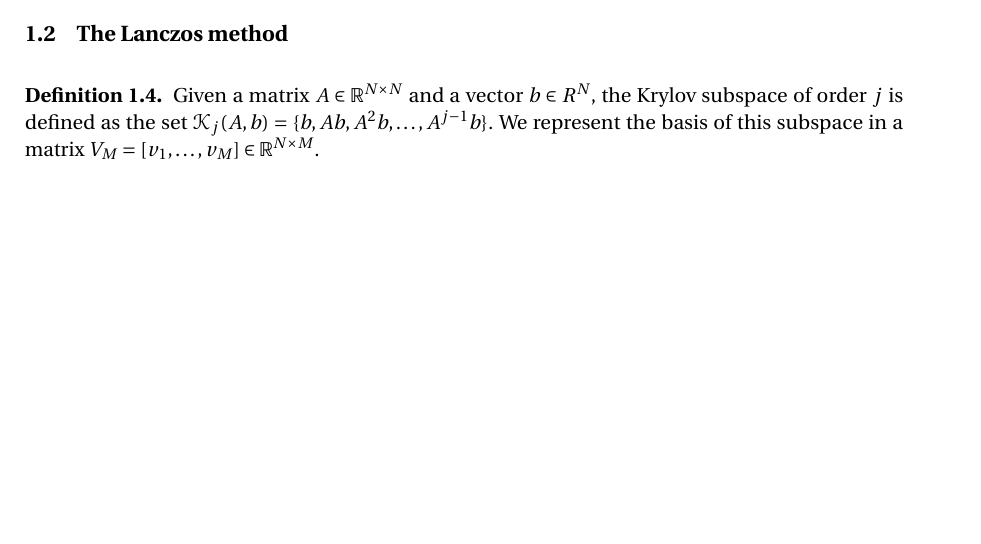
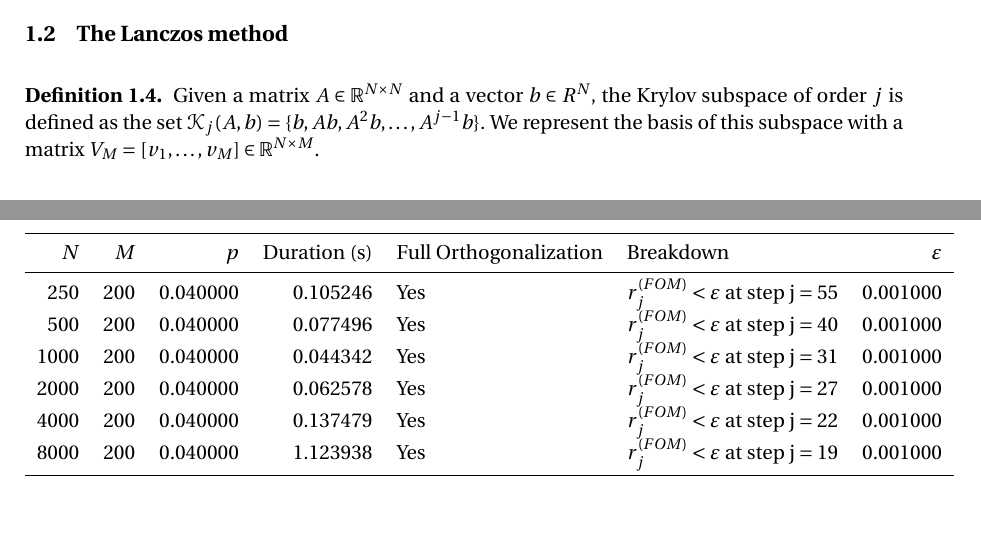
Before and after one commit to defending1/afgl, a LaTeX paper (report/main.tex, which reads report/assets/table_ex_2.tex): part of page 2 of 4 before the commit and two parts of pages 2 and 4 of 5 after it, the two joined at a grey line, cut so that both start at the same text, the shorter picture padded with empty space. Compiled offline with pdfLaTeX.

Commit message:
Add export table logic.

```diff
--- /dev/null
+++ b/report/assets/table_ex_2.tex
@@ -0,0 +1,12 @@
+\begin{tabular}{rrrrllr}
+\toprule
+$N$ & $M$ & $p$ & Duration (s) & Full Orthogonalization & Breakdown & $\varepsilon$ \\
+\midrule
+250 & 200 & 0.040000 & 0.105246 & Yes & $r_j^{(FOM)}  < \varepsilon \text{ at step j} = 55$ & 0.001000 \\
+500 & 200 & 0.040000 & 0.077496 & Yes & $r_j^{(FOM)}  < \varepsilon \text{ at step j} = 40$ & 0.001000 \\
+1000 & 200 & 0.040000 & 0.044342 & Yes & $r_j^{(FOM)}  < \varepsilon \text{ at step j} = 31$ & 0.001000 \\
+2000 & 200 & 0.040000 & 0.062578 & Yes & $r_j^{(FOM)}  < \varepsilon \text{ at step j} = 27$ & 0.001000 \\
+4000 & 200 & 0.040000 & 0.137479 & Yes & $r_j^{(FOM)}  < \varepsilon \text{ at step j} = 22$ & 0.001000 \\
+8000 & 200 & 0.040000 & 1.123938 & Yes & $r_j^{(FOM)}  < \varepsilon \text{ at step j} = 19$ & 0.001000 \\
+\bottomrule
+\end{tabular}
--- a/report/main.tex
+++ b/report/main.tex
@@ -15,6 +15,7 @@
 \usepackage{etoolbox}
 \usepackage{hyperref}
 \usepackage{tikz}
+\usepackage{booktabs}
 \usepackage{pgfplots}
 \pgfplotsset{compat=1.18}
 \usepackage{lipsum}
@@ -152,7 +153,7 @@ work.
 
 \begin{definition}
  Given a matrix $ A \in \R^{N \times N} $ and a vector $ b \in R^N $, the Krylov subspace of order $j$ is defined as the set $ \mathcal{K}_j (A,b) = \{ b, Ab, A^2b, \dots,
-A^{j-1}b\}  $. We represent the basis of this subspace in a matrix $ V_M = \left[ v_1,\dots,v_M
+A^{j-1}b\}  $. We represent the basis of this subspace with a matrix $ V_M = \left[ v_1,\dots,v_M
 \right] \in \R^{N \times M}$.
 \end{definition}
 We now consider the Arnoldi relation
```
Also changed, not shown: pyproject.toml (+2 -0 lines), report/main.tex (4 more changed lines), 1 other file.
